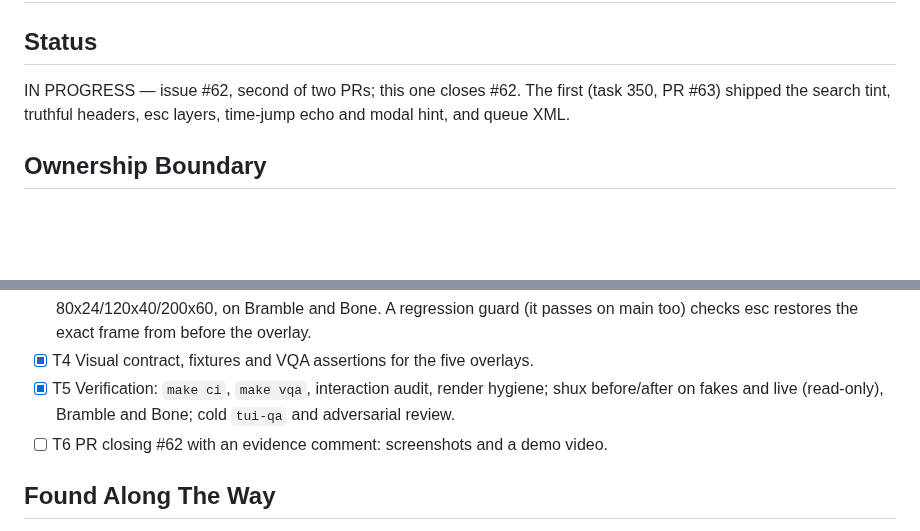
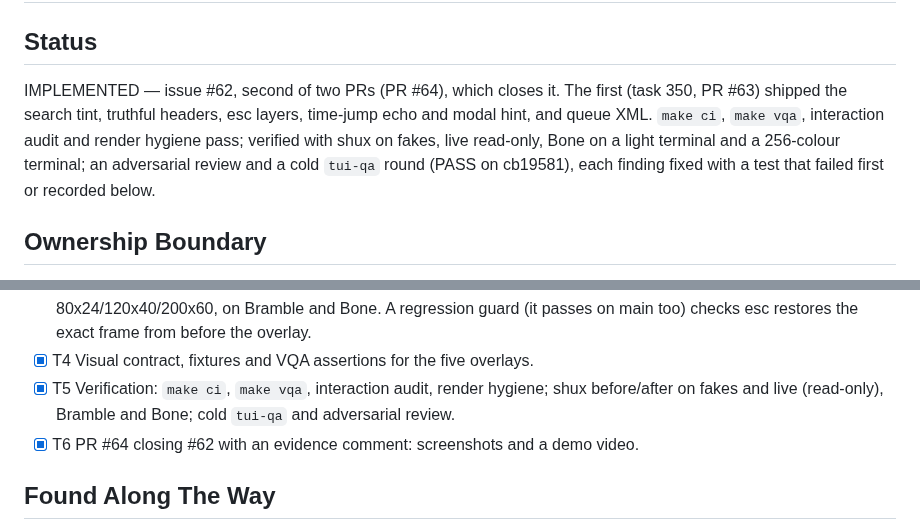
Before and after one commit to indrasvat/gh-hound, a Markdown page: docs/tasks/360-overlay-dimming.md, 2 parts joined by grey strips. Rendered like a GitHub page; blank space fills up the shorter version.

Commit message:
docs: mark task 360 implemented (PR #64)
Refs #62

Co-Authored-By: Claude Opus 5.5 <noreply@anthropic.com>
Claude-Session: https://claude.ai/code/session_018mqfm9bmZqVkc1XQF21Xig

```diff
--- a/docs/tasks/360-overlay-dimming.md
+++ b/docs/tasks/360-overlay-dimming.md
@@ -2,7 +2,7 @@
 
 ## Status
 
-IN PROGRESS — issue #62, second of two PRs; this one closes #62. The first (task 350, PR #63) shipped the search tint, truthful headers, esc layers, time-jump echo and modal hint, and queue XML.
+IMPLEMENTED — issue #62, second of two PRs (PR #64), which closes it. The first (task 350, PR #63) shipped the search tint, truthful headers, esc layers, time-jump echo and modal hint, and queue XML. `make ci`, `make vqa`, interaction audit and render hygiene pass; verified with shux on fakes, live read-only, Bone on a light terminal and a 256-colour terminal; an adversarial review and a cold `tui-qa` round (PASS on cb19581), each finding fixed with a test that failed first or recorded below.
 
 ## Ownership Boundary
 
@@ -24,7 +24,7 @@ IN PROGRESS — issue #62, second of two PRs; this one closes #62. The first (ta
 - [x] T3 App: help, palette, confirm, time-jump and approvals each show the dimmed base around the box at 80x24/120x40/200x60, on Bramble and Bone. A regression guard (it passes on main too) checks esc restores the exact frame from before the overlay.
 - [x] T4 Visual contract, fixtures and VQA assertions for the five overlays.
 - [x] T5 Verification: `make ci`, `make vqa`, interaction audit, render hygiene; shux before/after on fakes and live (read-only), Bramble and Bone; cold `tui-qa` and adversarial review.
-- [ ] T6 PR closing #62 with an evidence comment: screenshots and a demo video.
+- [x] T6 PR #64 closing #62 with an evidence comment: screenshots and a demo video.
 
 ## Found Along The Way
 
```
